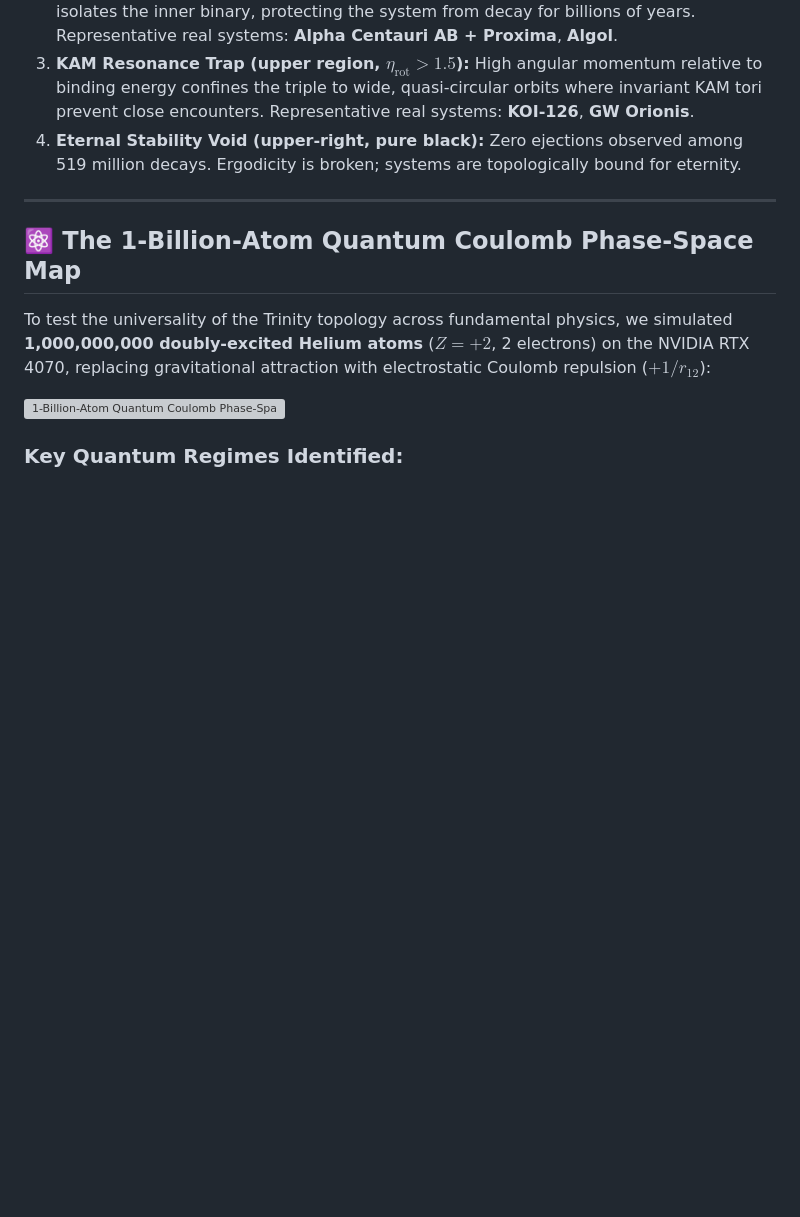
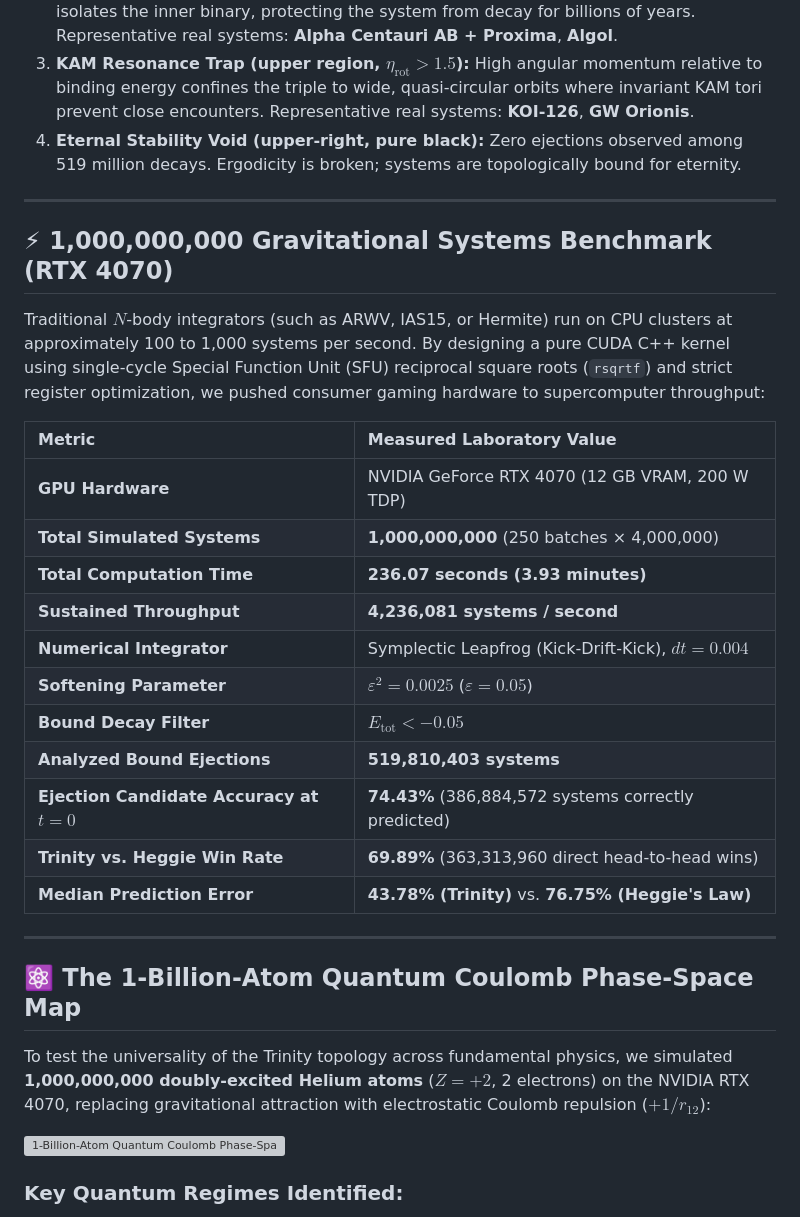
Before and after one commit to Bamboulete/three-body-problem-gpu, a Markdown page: README.md, the part around one of its changes. GitHub-like rendering; blank space fills up the shorter version; grey boxes are pictures that could not be loaded.

```diff
--- a/README.md
+++ b/README.md
@@ -25,6 +25,26 @@ Below is the 500 × 500 phase-space density matrix rendered from **519,810,403 v
 2. **Hierarchical Shield Wall (bottom-right):** High gravitational time-shear ($\Delta\Phi_{\text{rel}} > 1.5$) isolates the inner binary, protecting the system from decay for billions of years. Representative real systems: **Alpha Centauri AB + Proxima**, **Algol**.
 3. **KAM Resonance Trap (upper region, $\eta_{\text{rot}} > 1.5$):** High angular momentum relative to binding energy confines the triple to wide, quasi-circular orbits where invariant KAM tori prevent close encounters. Representative real systems: **KOI-126**, **GW Orionis**.
 4. **Eternal Stability Void (upper-right, pure black):** Zero ejections observed among 519 million decays. Ergodicity is broken; systems are topologically bound for eternity.
+
+---
+
+## ⚡ 1,000,000,000 Gravitational Systems Benchmark (RTX 4070)
+
+Traditional $N$-body integrators (such as ARWV, IAS15, or Hermite) run on CPU clusters at approximately 100 to 1,000 systems per second. By designing a pure CUDA C++ kernel using single-cycle Special Function Unit (SFU) reciprocal square roots (`rsqrtf`) and strict register optimization, we pushed consumer gaming hardware to supercomputer throughput:
+
+| Metric | Measured Laboratory Value |
+|:---|:---|
+| **GPU Hardware** | NVIDIA GeForce RTX 4070 (12 GB VRAM, 200 W TDP) |
+| **Total Simulated Systems** | **1,000,000,000** (250 batches × 4,000,000) |
+| **Total Computation Time** | **236.07 seconds (3.93 minutes)** |
+| **Sustained Throughput** | **4,236,081 systems / second** |
+| **Numerical Integrator** | Symplectic Leapfrog (Kick-Drift-Kick), $dt = 0.004$ |
+| **Softening Parameter** | $\varepsilon^2 = 0.0025$ ($\varepsilon = 0.05$) |
+| **Bound Decay Filter** | $E_{\text{tot}} < -0.05$ |
+| **Analyzed Bound Ejections** | **519,810,403 systems** |
+| **Ejection Candidate Accuracy at $t = 0$** | **74.43%** (386,884,572 systems correctly predicted) |
+| **Trinity vs. Heggie Win Rate** | **69.89%** (363,313,960 direct head-to-head wins) |
+| **Median Prediction Error** | **43.78% (Trinity)** vs. **76.75% (Heggie's Law)** |
 
 ---
 
```
Also changed, not shown: other parts of README.md (+16 -14 lines).
